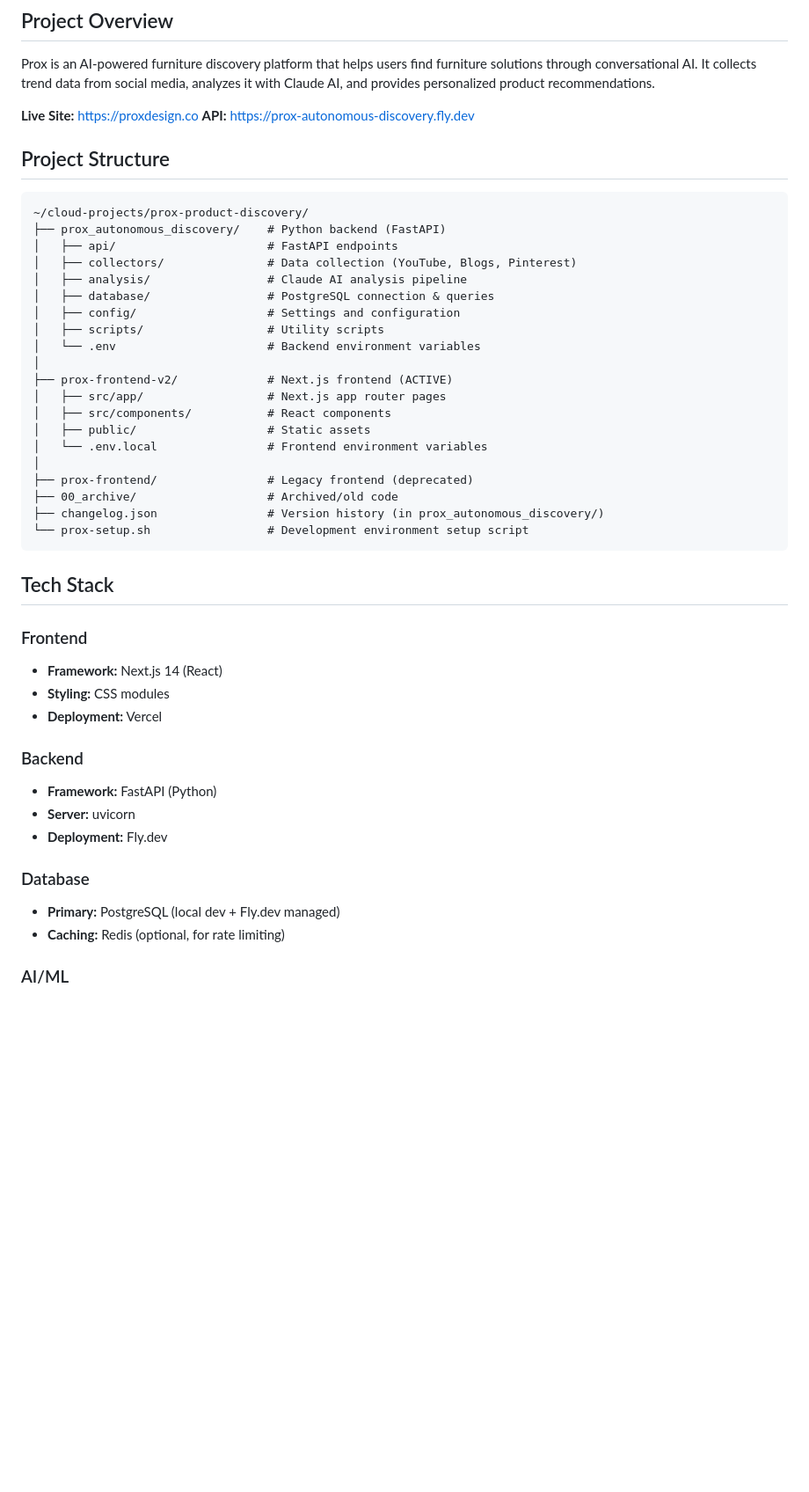
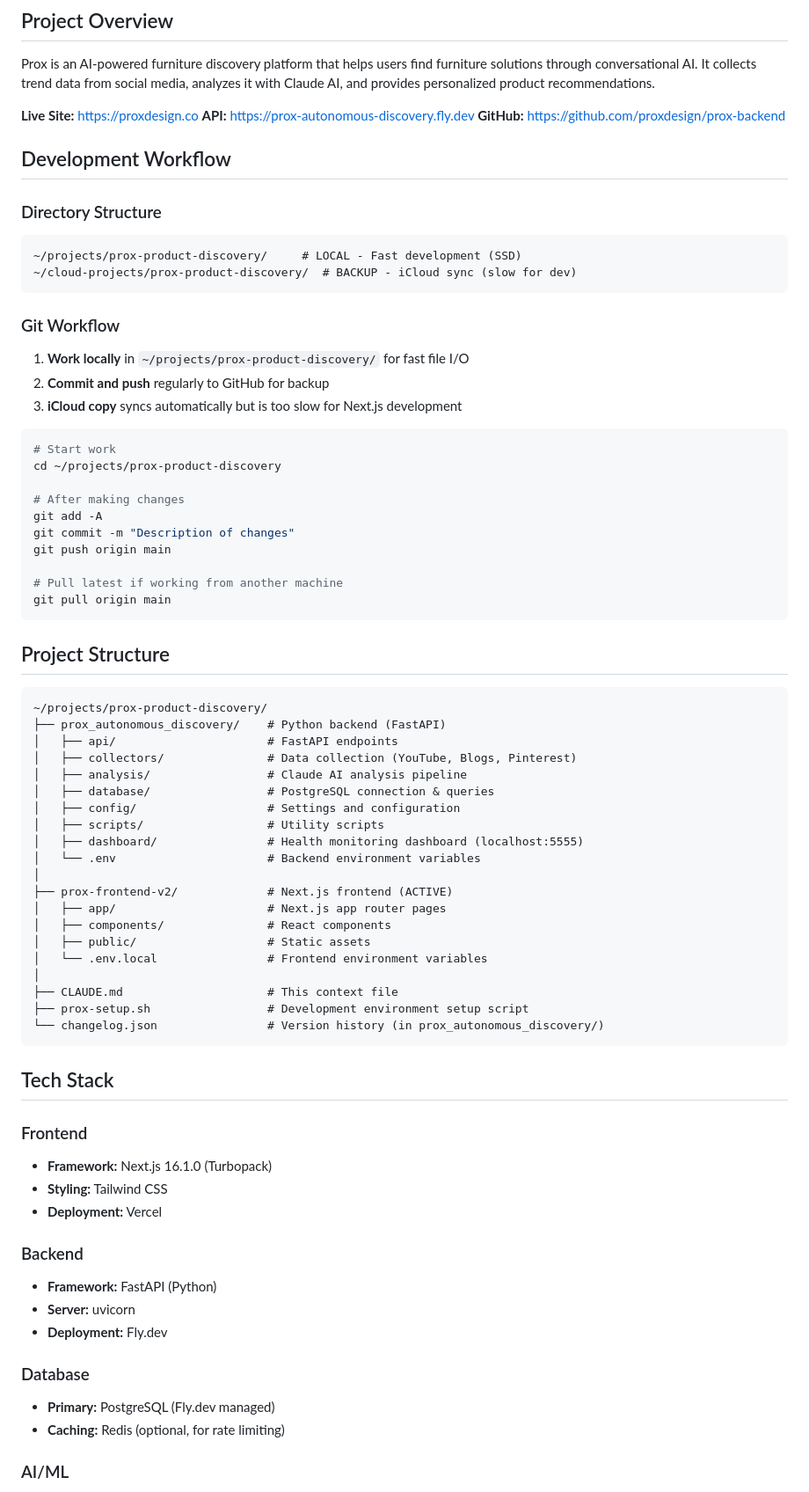
Before and after one commit to proxdesign/prox-backend, a Markdown page: CLAUDE.md, the part around one of its changes. Shown at 88% size. GitHub-like rendering; blank space fills up the shorter version.

````diff
--- a/CLAUDE.md
+++ b/CLAUDE.md
@@ -5,11 +5,38 @@ Prox is an AI-powered furniture discovery platform that helps users find furnitu
 
 **Live Site:** https://proxdesign.co
 **API:** https://prox-autonomous-discovery.fly.dev
+**GitHub:** https://github.com/proxdesign/prox-backend
+
+## Development Workflow
+
+### Directory Structure
+```
+~/projects/prox-product-discovery/     # LOCAL - Fast development (SSD)
+~/cloud-projects/prox-product-discovery/  # BACKUP - iCloud sync (slow for dev)
+```
+
+### Git Workflow
+1. **Work locally** in `~/projects/prox-product-discovery/` for fast file I/O
+2. **Commit and push** regularly to GitHub for backup
+3. **iCloud copy** syncs automatically but is too slow for Next.js development
+
+```bash
+# Start work
+cd ~/projects/prox-product-discovery
+
+# After making changes
+git add -A
+git commit -m "Description of changes"
+git push origin main
+
+# Pull latest if working from another machine
+git pull origin main
+```
 
 ## Project Structure
 
 ```
-~/cloud-projects/prox-product-discovery/
+~/projects/prox-product-discovery/
 ├── prox_autonomous_discovery/    # Python backend (FastAPI)
 │   ├── api/                      # FastAPI endpoints
 │   ├── collectors/               # Data collection (YouTube, Blogs, Pinterest)
@@ -17,25 +44,25 @@ Prox is an AI-powered furniture discovery platform that helps users find furnitu
 │   ├── database/                 # PostgreSQL connection & queries
 │   ├── config/                   # Settings and configuration
 │   ├── scripts/                  # Utility scripts
+│   ├── dashboard/                # Health monitoring dashboard (localhost:5555)
 │   └── .env                      # Backend environment variables
 │
 ├── prox-frontend-v2/             # Next.js frontend (ACTIVE)
-│   ├── src/app/                  # Next.js app router pages
-│   ├── src/components/           # React components
+│   ├── app/                      # Next.js app router pages
+│   ├── components/               # React components
 │   ├── public/                   # Static assets
 │   └── .env.local                # Frontend environment variables
 │
-├── prox-frontend/                # Legacy frontend (deprecated)
-├── 00_archive/                   # Archived/old code
-├── changelog.json                # Version history (in prox_autonomous_discovery/)
-└── prox-setup.sh                 # Development environment setup script
+├── CLAUDE.md                     # This context file
+├── prox-setup.sh                 # Development environment setup script
+└── changelog.json                # Version history (in prox_autonomous_discovery/)
 ```
 
 ## Tech Stack
 
 ### Frontend
-- **Framework:** Next.js 14 (React)
-- **Styling:** CSS modules
+- **Framework:** Next.js 16.1.0 (Turbopack)
+- **Styling:** Tailwind CSS
 - **Deployment:** Vercel
 
 ### Backend
@@ -44,7 +71,7 @@ Prox is an AI-powered furniture discovery platform that helps users find furnitu
 - **Deployment:** Fly.dev
 
 ### Database
-- **Primary:** PostgreSQL (local dev + Fly.dev managed)
+- **Primary:** PostgreSQL (Fly.dev managed)
 - **Caching:** Redis (optional, for rate limiting)
 
 ### AI/ML
````
Also changed, not shown: other parts of CLAUDE.md (+35 -23 lines).
